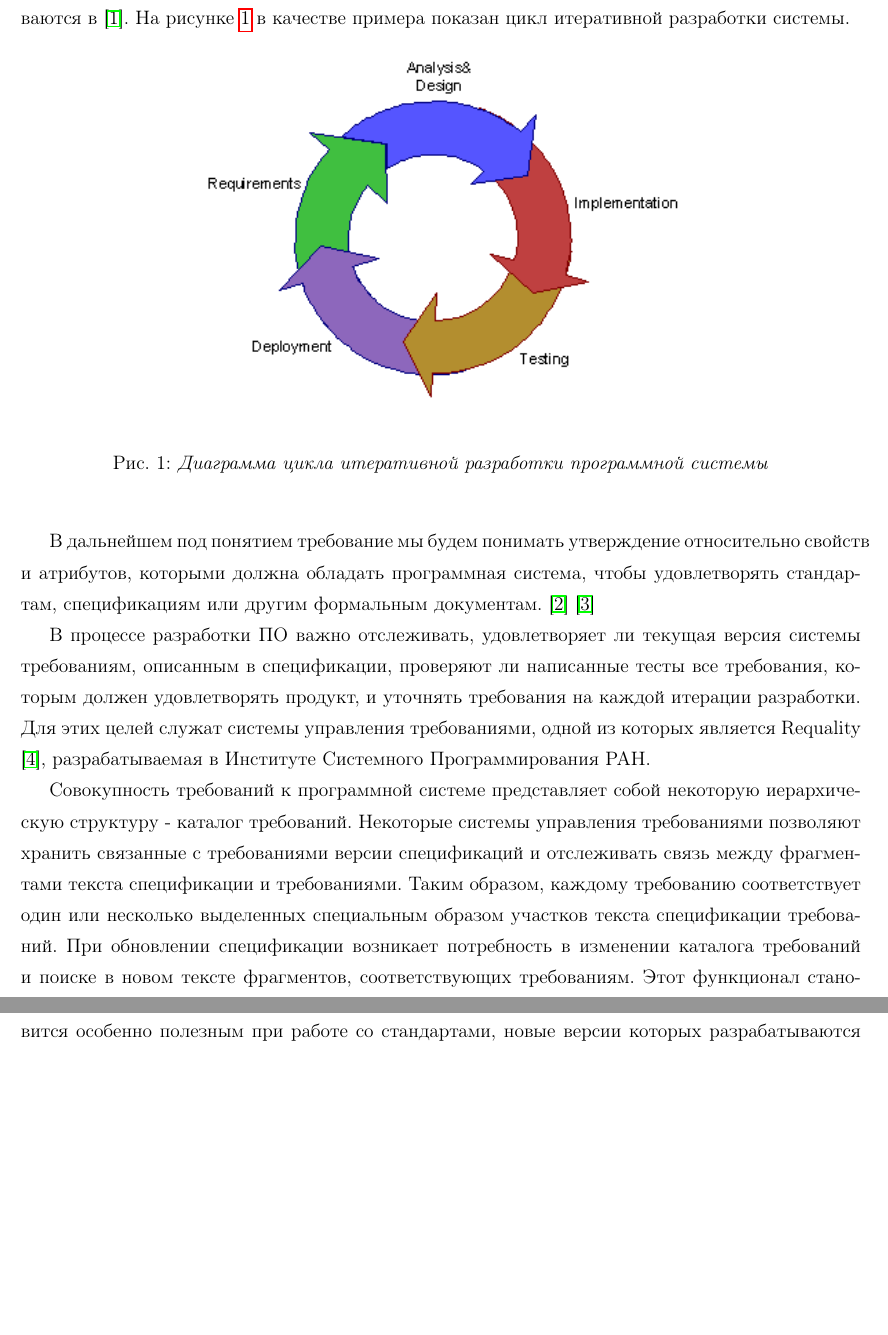
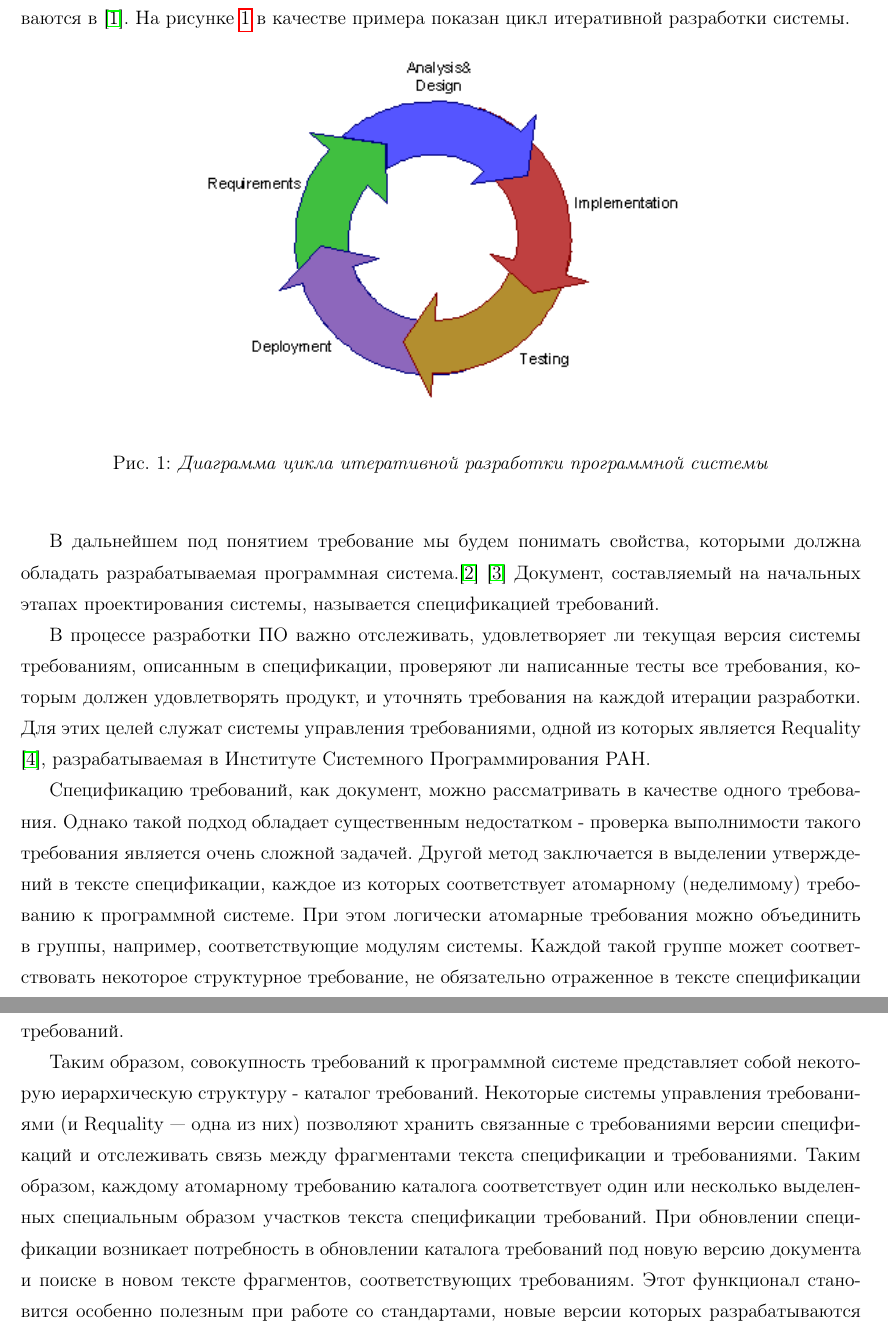
Before and after one commit to Revoltt/diploma, a LaTeX thesis (msu-cmc-diploma/thesis.tex, which reads msu-cmc-diploma/Chapter1.tex): two parts of pages 4 and 5 of 28, joined at a grey line, cut so that both start at the same text, the shorter picture padded with empty space. Compiled offline with pdfLaTeX.

Commit message:
little fixes in first part of text, presentation changed

```diff
--- a/msu-cmc-diploma/Chapter1.tex
+++ b/msu-cmc-diploma/Chapter1.tex
@@ -10,11 +10,13 @@
 \end{center}
 \end{figure}
 
-В дальнейшем под понятием требование мы будем понимать утверждение относительно свойств и атрибутов, которыми должна обладать программная система, чтобы удовлетворять стандартам, спецификациям или другим формальным документам. \cite{book:Requirements} \cite{book:SWEBOK}
+В дальнейшем под понятием требование мы будем понимать свойства, которыми должна обладать разрабатываемая программная система.\cite{book:Requirements} \cite{book:SWEBOK} Документ, составляемый на начальных этапах проектирования системы, называется спецификацией требований.
 
 В процессе разработки ПО важно отслеживать, удовлетворяет ли текущая версия системы требованиям, описанным в спецификации, проверяют ли написанные тесты все требования, которым должен удовлетворять продукт, и уточнять требования на каждой итерации разработки. Для этих целей служат системы управления требованиями, одной из которых является Requality \cite{web:Requality}, разрабатываемая в Институте Системного Программирования РАН.
 
-Совокупность требований к программной системе представляет собой некоторую иерархическую структуру - каталог требований. Некоторые системы управления требованиями позволяют хранить связанные с требованиями версии спецификаций и отслеживать связь между фрагментами текста спецификации и требованиями. Таким образом, каждому требованию соответствует один или несколько выделенных специальным образом участков текста спецификации требований. При обновлении спецификации возникает потребность в изменении каталога требований и поиске в новом тексте фрагментов, соответствующих требованиям. Этот функционал становится особенно полезным при работе со стандартами, новые версии которых разрабатываются независимо от команд, их использующих.
+Спецификацию требований, как документ, можно рассматривать в качестве одного требования. Однако такой подход обладает существенным недостатком - проверка выполнимости такого требования является очень сложной задачей. Другой метод заключается в выделении утверждений в тексте спецификации, каждое из которых соответствует атомарному (неделимому) требованию к программной системе. При этом логически атомарные требования можно объединить в группы, например, соответствующие модулям системы. Каждой такой группе может соответствовать некоторое структурное требование, не обязательно отраженное в тексте спецификации требований.
+
+Таким образом, совокупность требований к программной системе представляет собой некоторую иерархическую структуру - каталог требований. Некоторые системы управления требованиями (и Requality --- одна из них) позволяют хранить связанные с требованиями версии спецификаций и отслеживать связь между фрагментами текста спецификации и требованиями. Таким образом, каждому атомарному требованию каталога соответствует один или несколько выделенных специальным образом участков текста спецификации требований. При обновлении спецификации возникает потребность в обновлении каталога требований под новую версию документа и поиске в новом тексте фрагментов, соответствующих требованиям. Этот функционал становится особенно полезным при работе со стандартами, новые версии которых разрабатываются независимо от команд, их использующих.
 
 Поскольку часто бывает так, что новая версия спецификации требований отличается от предыдущей незначительно, и текст большей части требований в двух версиях документа совпадает, задача переноса выделения текста тех требований, которые остались без изменений, в новую версию документа, становится актуальной. Автоматизация решения этой задачи упрощает и ускоряет выделение требований в новой версии спецификации требований. Исследованию задачи переноса требований между версиями документа и посвящена эта работа.
 
```
Also changed, not shown: msu-cmc-diploma/Chapter5.tex (+1 -1 lines), msu-cmc-diploma/Chapter6.tex (+1 -1 lines), diploma v0.7.pdf (deleted), diploma v0.72.pdf (added), 2 other files.
